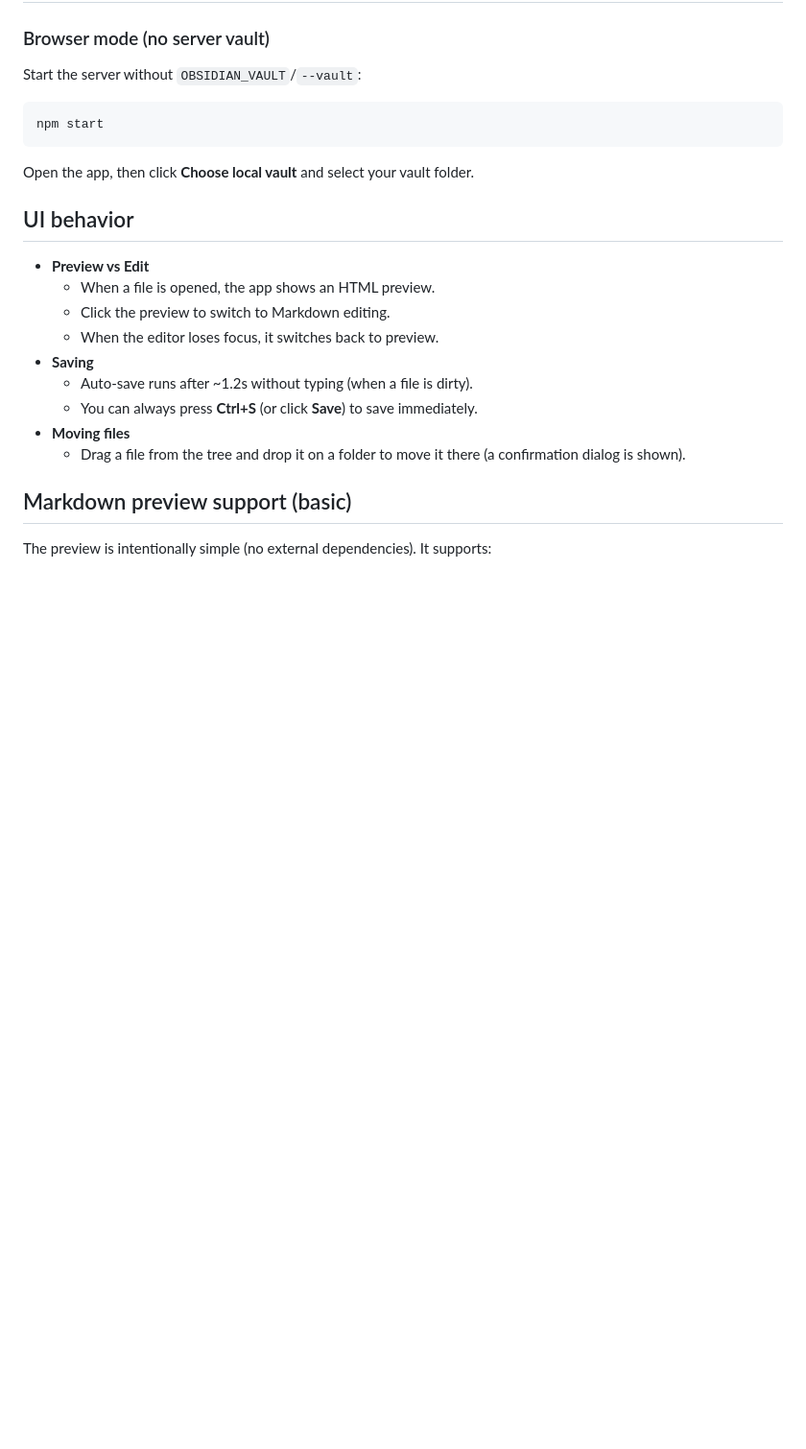
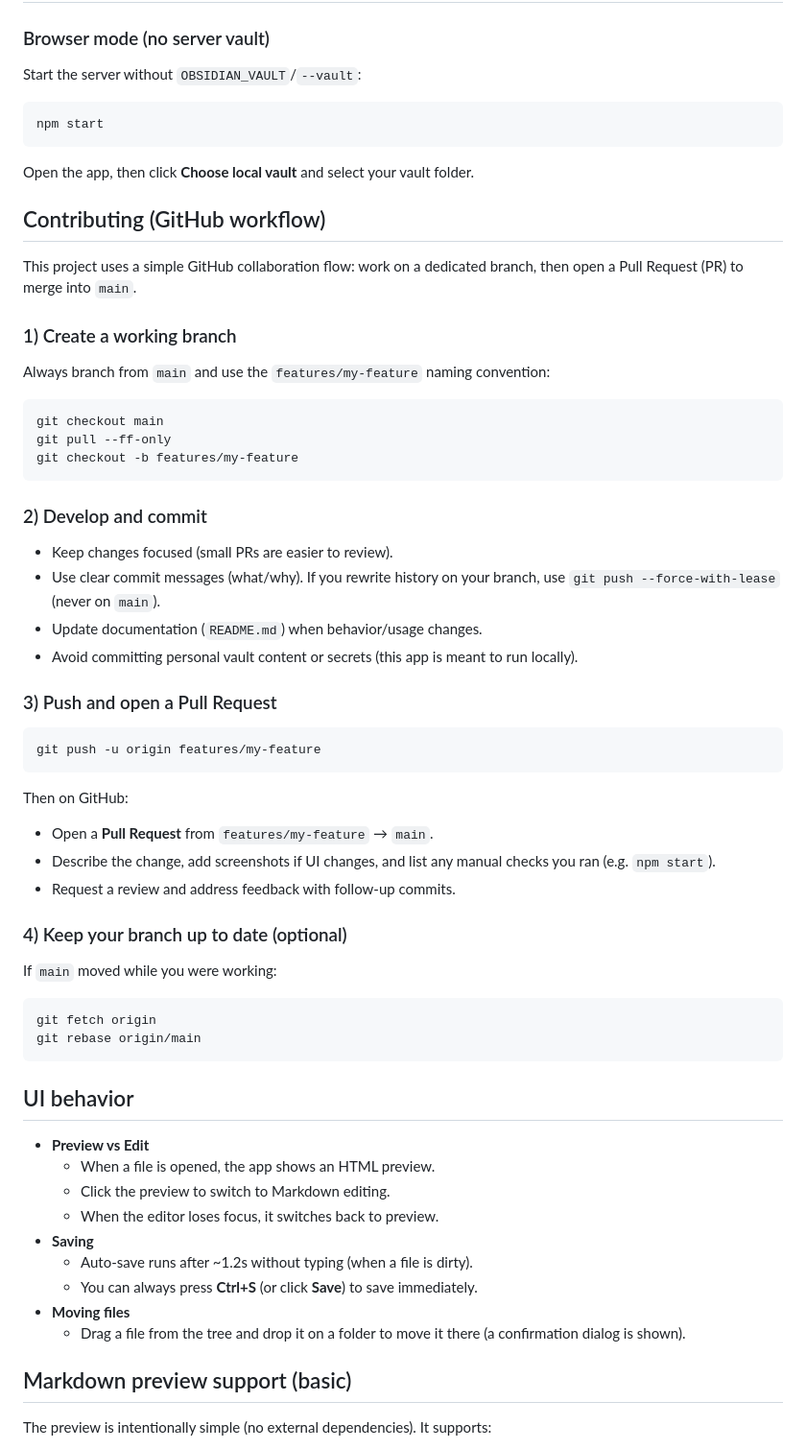
Before and after one commit to blamouche/browsidian, a Markdown page: README.md, the part around the change. Shown at 96% size. GitHub-like rendering; blank space fills up the shorter version.

Commit message:
docs: add GitHub collaboration workflow

````diff
--- a/README.md
+++ b/README.md
@@ -36,6 +36,48 @@ npm start
 ```
 
 Open the app, then click **Choose local vault** and select your vault folder.
+
+## Contributing (GitHub workflow)
+
+This project uses a simple GitHub collaboration flow: work on a dedicated branch, then open a Pull Request (PR) to merge into `main`.
+
+### 1) Create a working branch
+
+Always branch from `main` and use the `features/my-feature` naming convention:
+
+```bash
+git checkout main
+git pull --ff-only
+git checkout -b features/my-feature
+```
+
+### 2) Develop and commit
+
+- Keep changes focused (small PRs are easier to review).
+- Use clear commit messages (what/why). If you rewrite history on your branch, use `git push --force-with-lease` (never on `main`).
+- Update documentation (`README.md`) when behavior/usage changes.
+- Avoid committing personal vault content or secrets (this app is meant to run locally).
+
+### 3) Push and open a Pull Request
+
+```bash
+git push -u origin features/my-feature
+```
+
+Then on GitHub:
+
+- Open a **Pull Request** from `features/my-feature` → `main`.
+- Describe the change, add screenshots if UI changes, and list any manual checks you ran (e.g. `npm start`).
+- Request a review and address feedback with follow-up commits.
+
+### 4) Keep your branch up to date (optional)
+
+If `main` moved while you were working:
+
+```bash
+git fetch origin
+git rebase origin/main
+```
 
 ## UI behavior
 
````
